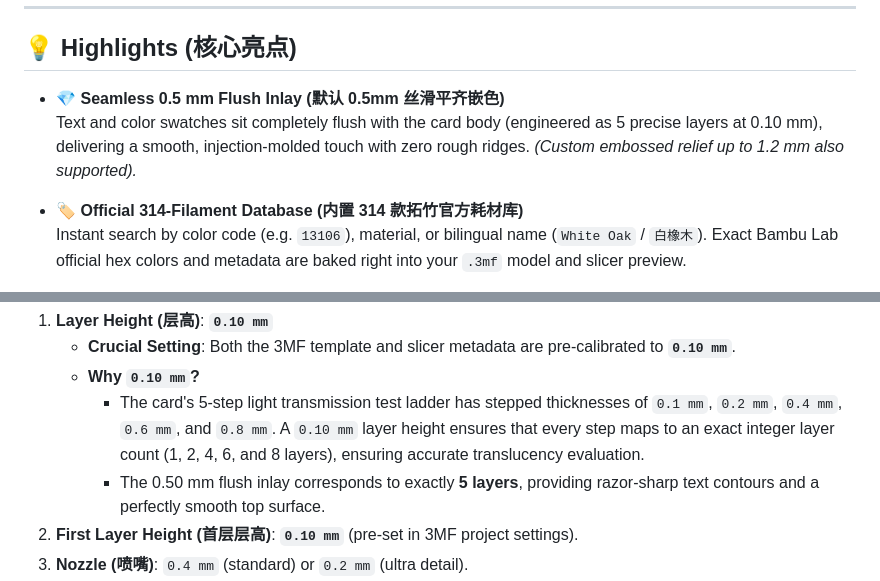
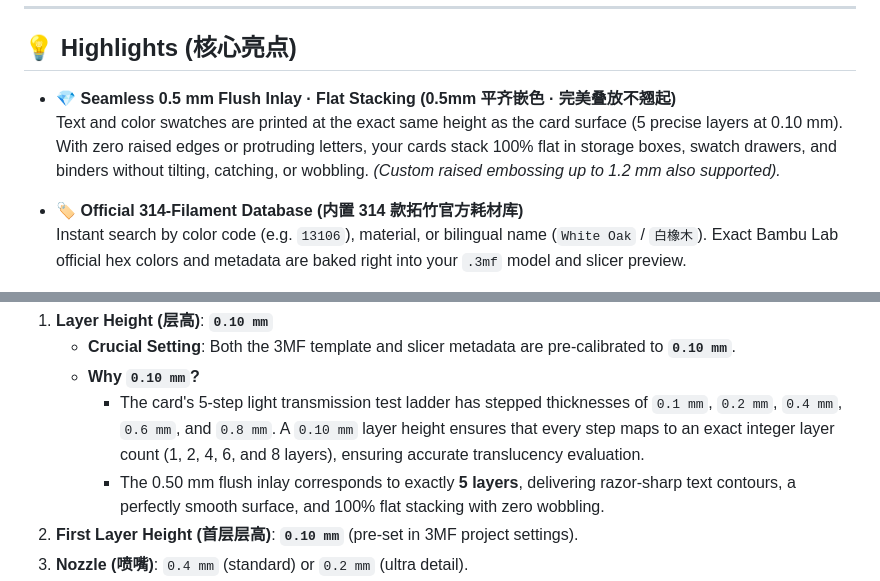
Before and after one commit to ziikki/filament_card, a Markdown page: README.md, 2 parts joined by grey strips. Rendered like a GitHub page.

Commit message:
docs: Emphasize flat stacking benefits for flush inlay in README

```diff
--- a/README.md
+++ b/README.md
@@ -48,8 +48,8 @@ Open directly in your browser:
 
 ## 💡 Highlights (核心亮点)
 
-- 💎 **Seamless 0.5 mm Flush Inlay (默认 0.5mm 丝滑平齐嵌色)**
-  Text and color swatches sit completely flush with the card body (engineered as 5 precise layers at 0.10 mm), delivering a smooth, injection-molded touch with zero rough ridges. *(Custom embossed relief up to 1.2 mm also supported).*
+- 💎 **Seamless 0.5 mm Flush Inlay · Flat Stacking (0.5mm 平齐嵌色 · 完美叠放不翘起)**
+  Text and color swatches are printed at the exact same height as the card surface (5 precise layers at 0.10 mm). With zero raised edges or protruding letters, your cards stack 100% flat in storage boxes, swatch drawers, and binders without tilting, catching, or wobbling. *(Custom raised embossing up to 1.2 mm also supported).*
 
 - 🏷️ **Official 314-Filament Database (内置 314 款拓竹官方耗材库)**
   Instant search by color code (e.g. `13106`), material, or bilingual name (`White Oak` / `白橡木`). Exact Bambu Lab official hex colors and metadata are baked right into your `.3mf` model and slicer preview.
@@ -115,7 +115,7 @@ The generated `.3mf` file is pre-configured for Bambu Studio according to our 3-
    - **Crucial Setting**: Both the 3MF template and slicer metadata are pre-calibrated to **`0.10 mm`**.
    - **Why `0.10 mm`?**
      - The card's 5-step light transmission test ladder has stepped thicknesses of `0.1 mm`, `0.2 mm`, `0.4 mm`, `0.6 mm`, and `0.8 mm`. A `0.10 mm` layer height ensures that every step maps to an exact integer layer count (1, 2, 4, 6, and 8 layers), ensuring accurate translucency evaluation.
-     - The 0.50 mm flush inlay corresponds to exactly **5 layers**, providing razor-sharp text contours and a perfectly smooth top surface.
+     - The 0.50 mm flush inlay corresponds to exactly **5 layers**, delivering razor-sharp text contours, a perfectly smooth surface, and 100% flat stacking with zero wobbling.
 2. **First Layer Height (首层层高)**: **`0.10 mm`** (pre-set in 3MF project settings).
 3. **Nozzle (喷嘴)**: `0.4 mm` (standard) or `0.2 mm` (ultra detail).
 4. **Filament Assignment in Bambu Studio (3-Color Standard)**:
```
Also changed, not shown: DEVELOPMENT.md (+1 -1 lines).
